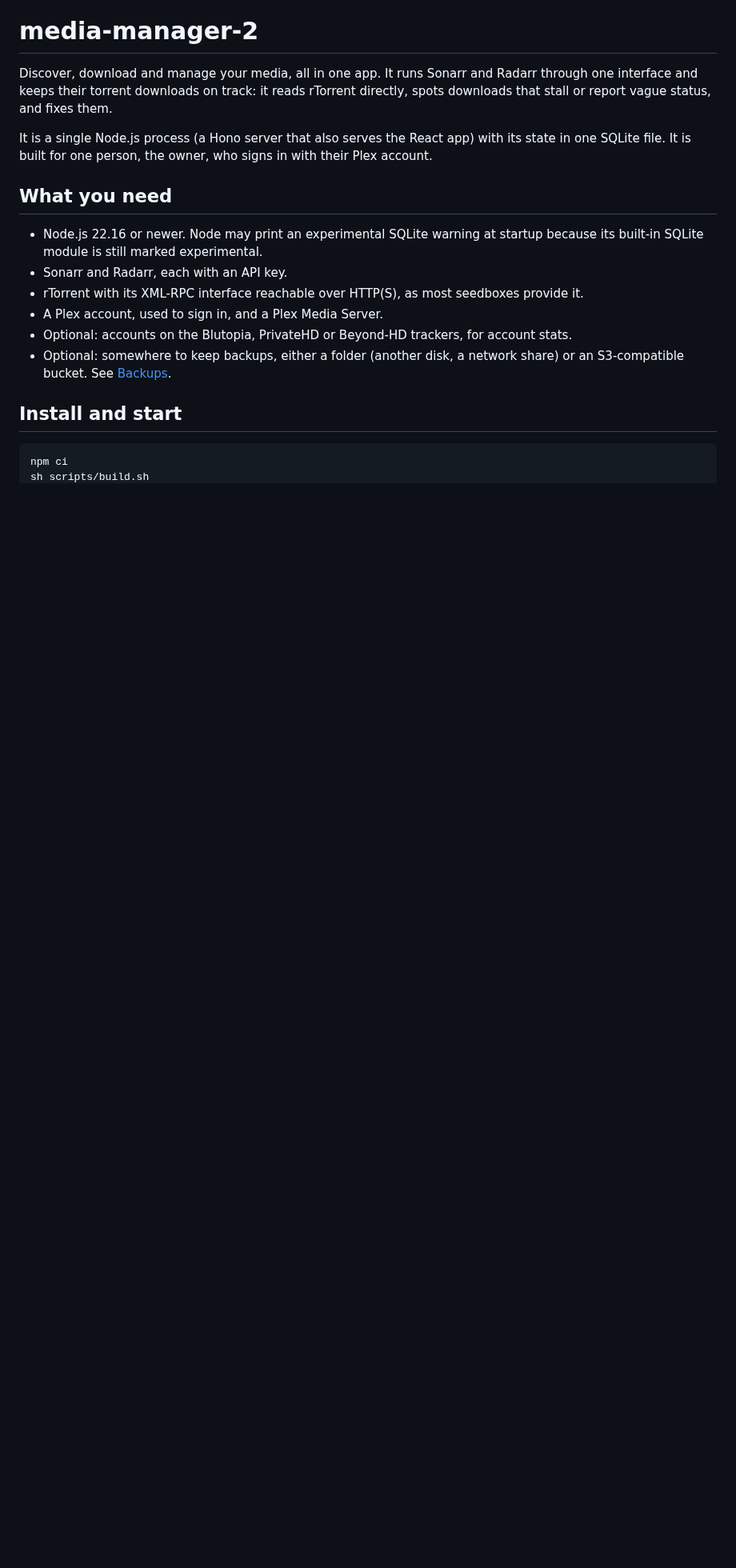
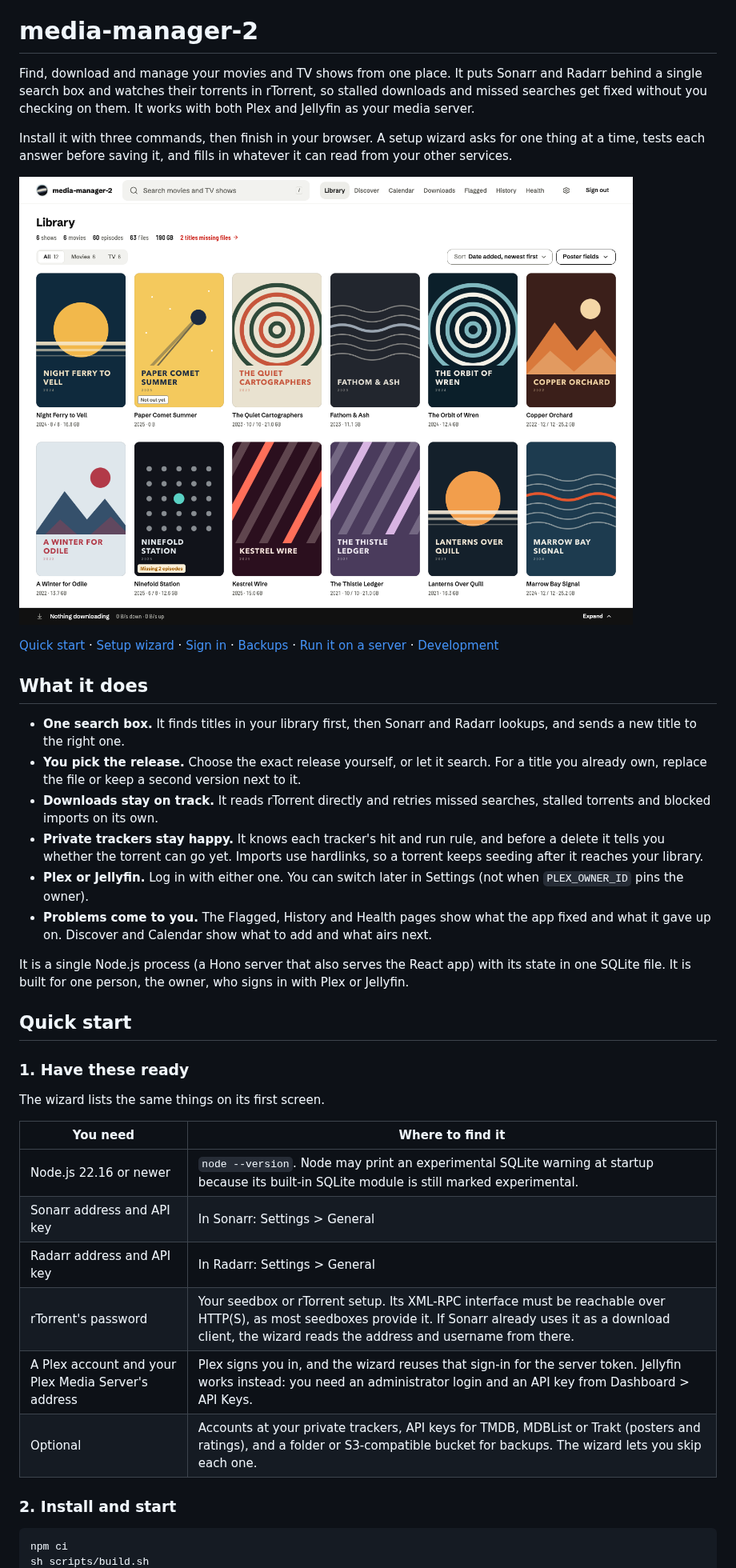
Before and after one commit to aa-hh/media-manager-2, a Markdown page: README.md, the part around one of its changes. Shown at 80% size. Rendered like a GitHub page; pictures changed too: docs/screenshots/library.png (added); blank space fills up the shorter version.

````diff
--- a/README.md
+++ b/README.md
@@ -7,29 +7,57 @@
 
 # media-manager-2
 
-Discover, download and manage your media, all in one app. It runs Sonarr and
-Radarr through one interface and keeps their torrent downloads on track: it
-reads rTorrent directly, spots downloads that stall or report vague status,
-and fixes them.
+Find, download and manage your movies and TV shows from one place. It puts
+Sonarr and Radarr behind a single search box and watches their torrents in
+rTorrent, so stalled downloads and missed searches get fixed without you
+checking on them. It works with both Plex and Jellyfin as your media server.
+
+Install it with three commands, then finish in your browser. A setup wizard
+asks for one thing at a time, tests each answer before saving it, and fills in
+whatever it can read from your other services.
+
+![The library page after setup](docs/screenshots/library.png)
+
+[Quick start](#quick-start) · [Setup wizard](#the-setup-wizard) · [Sign in](#sign-in) · [Backups](#backups-optional) · [Run it on a server](#run-it-on-a-server) · [Development](#development)
+
+## What it does
+
+- **One search box.** It finds titles in your library first, then Sonarr and
+  Radarr lookups, and sends a new title to the right one.
+- **You pick the release.** Choose the exact release yourself, or let it
+  search. For a title you already own, replace the file or keep a second
+  version next to it.
+- **Downloads stay on track.** It reads rTorrent directly and retries missed
+  searches, stalled torrents and blocked imports on its own.
+- **Private trackers stay happy.** It knows each tracker's hit and run rule,
+  and before a delete it tells you whether the torrent can go yet. Imports use
+  hardlinks, so a torrent keeps seeding after it reaches your library.
+- **Plex or Jellyfin.** Log in with either one. You can switch later in
+  Settings (not when `PLEX_OWNER_ID` pins the owner).
+- **Problems come to you.** The Flagged, History and Health pages show what
+  the app fixed and what it gave up on. Discover and Calendar show what to add
+  and what airs next.
 
 It is a single Node.js process (a Hono server that also serves the React app)
 with its state in one SQLite file. It is built for one person, the owner, who
-signs in with their Plex account.
+signs in with Plex or Jellyfin.
 
-## What you need
+## Quick start
 
-- Node.js 22.16 or newer. Node may print an experimental SQLite warning at
-  startup because its built-in SQLite module is still marked experimental.
-- Sonarr and Radarr, each with an API key.
-- rTorrent with its XML-RPC interface reachable over HTTP(S), as most
-  seedboxes provide it.
-- A Plex account, used to sign in, and a Plex Media Server.
-- Optional: accounts on the Blutopia, PrivateHD or Beyond-HD trackers, for
-  account stats.
-- Optional: somewhere to keep backups, either a folder (another disk, a
-  network share) or an S3-compatible bucket. See [Backups](#backups-optional).
+### 1. Have these ready
 
-## Install and start
+The wizard lists the same things on its first screen.
+
+| You need | Where to find it |
+| --- | --- |
+| Node.js 22.16 or newer | `node --version`. Node may print an experimental SQLite warning at startup because its built-in SQLite module is still marked experimental. |
+| Sonarr address and API key | In Sonarr: Settings > General |
+| Radarr address and API key | In Radarr: Settings > General |
+| rTorrent's password | Your seedbox or rTorrent setup. Its XML-RPC interface must be reachable over HTTP(S), as most seedboxes provide it. If Sonarr already uses it as a download client, the wizard reads the address and username from there. |
+| A Plex account and your Plex Media Server's address | Plex signs you in, and the wizard reuses that sign-in for the server token. Jellyfin works instead: you need an administrator login and an API key from Dashboard > API Keys. |
+| Optional | Accounts at your private trackers, API keys for TMDB, MDBList or Trakt (posters and ratings), and a folder or S3-compatible bucket for backups. The wizard lets you skip each one. |
+
+### 2. Install and start
 
 ```sh
 npm ci
````
Also changed, not shown: other parts of README.md (+79 -6 lines), docs/screenshots/first-run.png (added), docs/screenshots/setup-done.png (added), docs/screenshots/setup-folders.png (added), docs/screenshots/setup-sonarr.png (added), docs/screenshots/setup-what-to-set-up.png (added).
